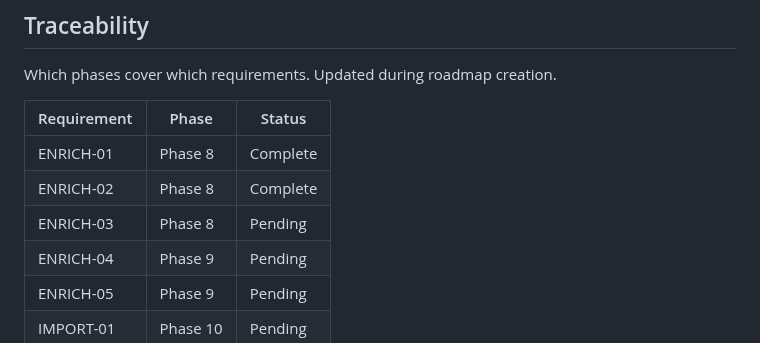
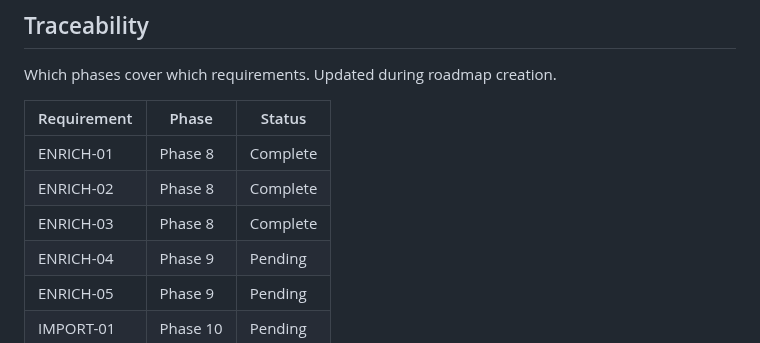
Before and after one commit to simon-reich/movie-archive, a Markdown page: .planning/REQUIREMENTS.md, the part around one of its changes. Drawn GitHub-style.

Commit message:
docs(08-02): mark ENRICH-03 complete in REQUIREMENTS.md

```diff
--- a/.planning/REQUIREMENTS.md
+++ b/.planning/REQUIREMENTS.md
@@ -52,7 +52,7 @@ Which phases cover which requirements. Updated during roadmap creation.
 |-------------|-------|--------|
 | ENRICH-01 | Phase 8 | Complete |
 | ENRICH-02 | Phase 8 | Complete |
-| ENRICH-03 | Phase 8 | Pending |
+| ENRICH-03 | Phase 8 | Complete |
 | ENRICH-04 | Phase 9 | Pending |
 | ENRICH-05 | Phase 9 | Pending |
 | IMPORT-01 | Phase 10 | Pending |
```
Also changed, not shown: other parts of .planning/REQUIREMENTS.md (+1 -1 lines).
